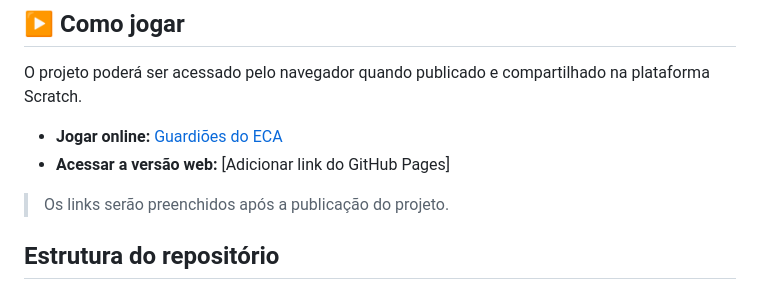
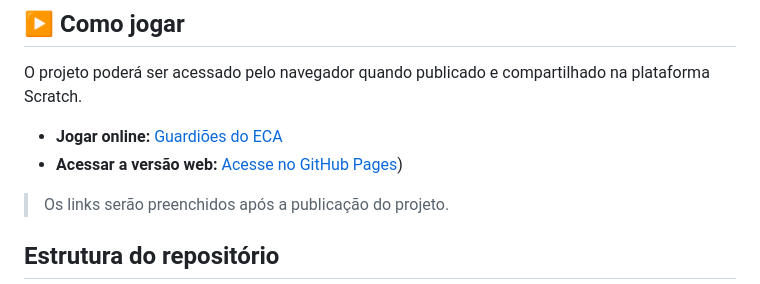
Before and after one commit to JohnMcArt/Guardi-es-do-ECA, a Markdown page: README.md, the part around one of its changes. Rendered like a GitHub page.

Commit message:
Update links in README.md for project access

```diff
--- a/README.md
+++ b/README.md
@@ -50,7 +50,7 @@ Ao trabalhar com situações inspiradas na realidade brasileira, o Guardiões do
 O projeto poderá ser acessado pelo navegador quando publicado e compartilhado na plataforma Scratch.
 
 - **Jogar online:** [Guardiões do ECA](https://scratch.mit.edu/projects/1221262893/)
-- **Acessar a versão web:** [Adicionar link do GitHub Pages]
+- **Acessar a versão web:** [Acesse no GitHub Pages](https://johnmcart.github.io/Guardioes-ECA/))
 
 > Os links serão preenchidos após a publicação do projeto.
 
```
Also changed, not shown: other parts of README.md (+1 -1 lines).
